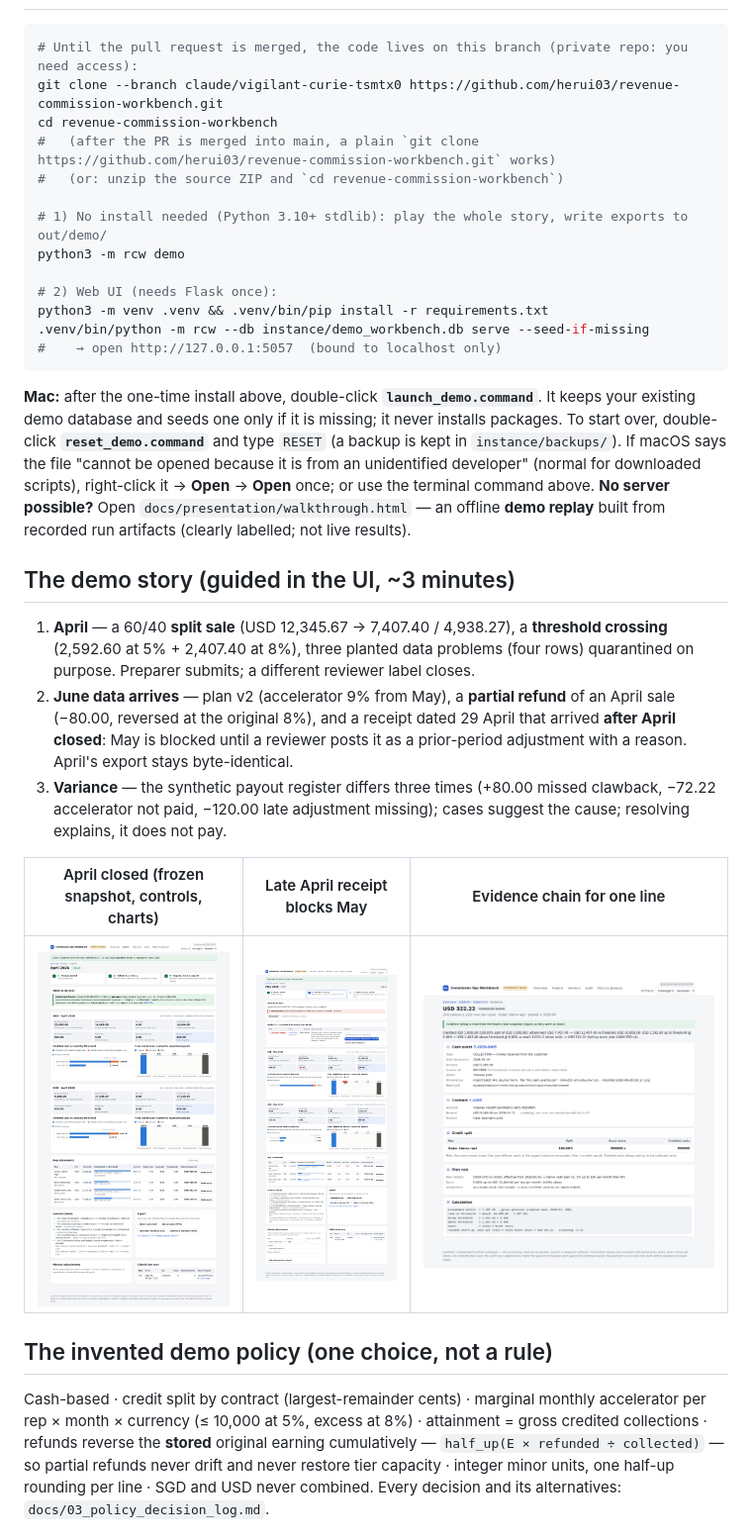
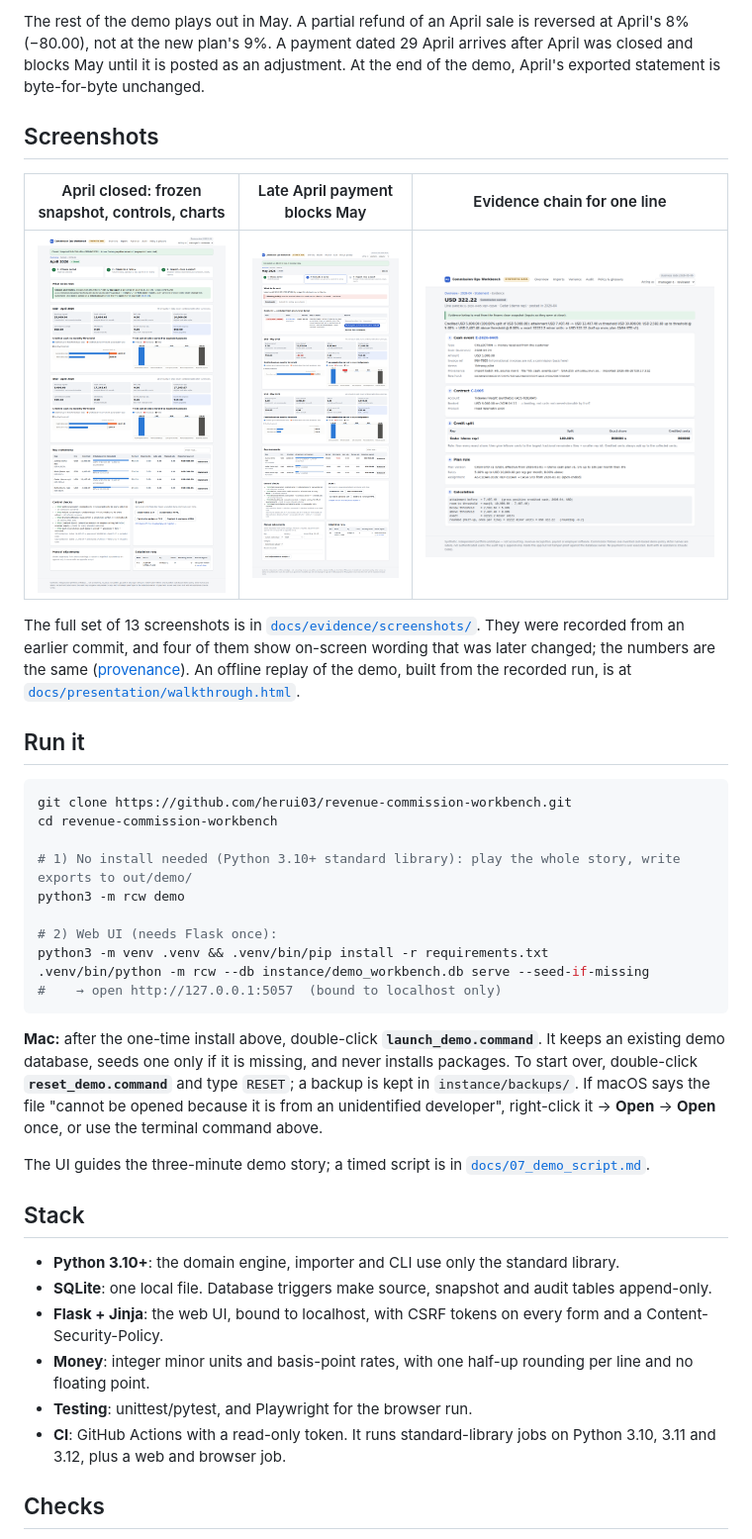
Before and after one commit to herui03/revenue-commission-workbench, a Markdown page: README.md, the part around one of its changes. Shown at 99% size. GitHub-like rendering.

````diff
--- a/README.md
+++ b/README.md
@@ -22,12 +41,26 @@ employer software · all data invented.
+The rest of the demo plays out in May. A partial refund of an April sale is reversed at April's 8%
+(−80.00), not at the new plan's 9%. A payment dated 29 April arrives after April was closed and blocks
+May until it is posted as an adjustment. At the end of the demo, April's exported statement is
+byte-for-byte unchanged.
+
+## Screenshots
+
+| April closed: frozen snapshot, controls, charts | Late April payment blocks May | Evidence chain for one line |
+|---|---|---|
+| ![April closed](docs/evidence/screenshots/03_april_closed.png) | ![Late hold](docs/evidence/screenshots/06_may_late_hold_blocks_close.png) | ![Evidence](docs/evidence/screenshots/05_line_evidence_threshold_crossing.png) |
+
+The full set of 13 screenshots is in [`docs/evidence/screenshots/`](docs/evidence/screenshots/). They
+were recorded from an earlier commit, and four of them show on-screen wording that was later changed;
+the numbers are the same ([provenance](docs/evidence/README.md)). An offline replay of the demo, built
+from the recorded run, is at [`docs/presentation/walkthrough.html`](docs/presentation/walkthrough.html).
+
+## Run it
 
 ```bash
-# Until the pull request is merged, the code lives on this branch (private repo: you need access):
-git clone --branch claude/vigilant-curie-tsmtx0 https://github.com/herui03/revenue-commission-workbench.git
+git clone https://github.com/herui03/revenue-commission-workbench.git
 cd revenue-commission-workbench
-#   (after the PR is merged into main, a plain `git clone https://github.com/herui03/revenue-commission-workbench.git` works)
-#   (or: unzip the source ZIP and `cd revenue-commission-workbench`)
 
-# 1) No install needed (Python 3.10+ stdlib): play the whole story, write exports to out/demo/
+# 1) No install needed (Python 3.10+ standard library): play the whole story, write exports to out/demo/
 python3 -m rcw demo
 
 # 2) Web UI (needs Flask once):
@@ -36,35 +69,26 @@ python3 -m venv .venv && .venv/bin/pip install -r requirements.txt
 #    → open http://127.0.0.1:5057  (bound to localhost only)
 ```
 
-**Mac:** after the one-time install above, double-click **`launch_demo.command`**. It keeps your
-existing demo database and seeds one only if it is missing; it never installs packages. To start over,
-double-click **`reset_demo.command`** and type `RESET` (a backup is kept in `instance/backups/`).
-If macOS says the file "cannot be opened because it is from an unidentified developer" (normal for
-downloaded scripts), right-click it → **Open** → **Open** once; or use the terminal command above.
-**No server possible?** Open `docs/presentation/walkthrough.html` — an offline **demo replay** built from
-recorded run artifacts (clearly labelled; not live results).
+**Mac:** after the one-time install above, double-click **`launch_demo.command`**. It keeps an existing
+demo database, seeds one only if it is missing, and never installs packages. To start over, double-click
+**`reset_demo.command`** and type `RESET`; a backup is kept in `instance/backups/`. If macOS says the file
+"cannot be opened because it is from an unidentified developer", right-click it → **Open** → **Open**
+once, or use the terminal command above.
 
-## The demo story (guided in the UI, ~3 minutes)
+The UI guides the three-minute demo story; a timed script is in
+[`docs/07_demo_script.md`](docs/07_demo_script.md).
 
-1. **April** — a 60/40 **split sale** (USD 12,345.67 → 7,407.40 / 4,938.27), a **threshold crossing**
-   (2,592.60 at 5% + 2,407.40 at 8%), three planted data problems (four rows) quarantined on purpose. Preparer submits; a different
-   reviewer label closes.
-2. **June data arrives** — plan v2 (accelerator 9% from May), a **partial refund** of an April sale
-   (−80.00, reversed at the original 8%), and a receipt dated 29 April that arrived **after April closed**:
-   May is blocked until a reviewer posts it as a prior-period adjustment with a reason. April's export
-   stays byte-identical.
-3. **Variance** — the synthetic payout register differs three times (+80.00 missed clawback, −72.22
-   accelerator not paid, −120.00 late adjustment missing); cases suggest the cause; resolving explains,
-   it does not pay.
+## Stack
 
-| April closed (frozen snapshot, controls, charts) | Late April receipt blocks May | Evidence chain for one line |
-|---|---|---|
-| ![April closed](docs/evidence/screenshots/03_april_closed.png) | ![Late hold](docs/evidence/screenshots/06_may_late_hold_blocks_close.png) | ![Evidence](docs/evidence/screenshots/05_line_evidence_threshold_crossing.png) |
+- **Python 3.10+**: the domain engine, importer and CLI use only the standard library.
+- **SQLite**: one local file. Database triggers make source, snapshot and audit tables append-only.
+- **Flask + Jinja**: the web UI, bound to localhost, with CSRF tokens on every form and a
+  Content-Security-Policy.
+- **Money**: integer minor units and basis-point rates, with one half-up rounding per line and no
+  floating point.
+- **Testing**: unittest/pytest, and Playwright for the browser run.
+- **CI**: GitHub Actions with a read-only token. It runs standard-library jobs on Python 3.10, 3.11
+  and 3.12, plus a web and browser job.
 
-## The invented demo policy (one choice, not a rule)
-Cash-based · credit split by contract (largest-remainder cents) · marginal monthly accelerator per
-rep × month × currency (≤ 10,000 at 5%, excess at 8%) · attainment = gross credited collections ·
-refunds reverse the **stored** original earning cumulatively — `half_up(E × refunded ÷ collected)` — so
-partial refunds never drift and never restore tier capacity · integer minor units, one half-up rounding
-per line · SGD and USD never combined. Every decision and its alternatives: `docs/03_policy_decision_log.md`.
+## Checks
 
````
Also changed, not shown: other parts of README.md (+85 -55 lines), docs/HR_OVERVIEW.md (+75 -88 lines).
